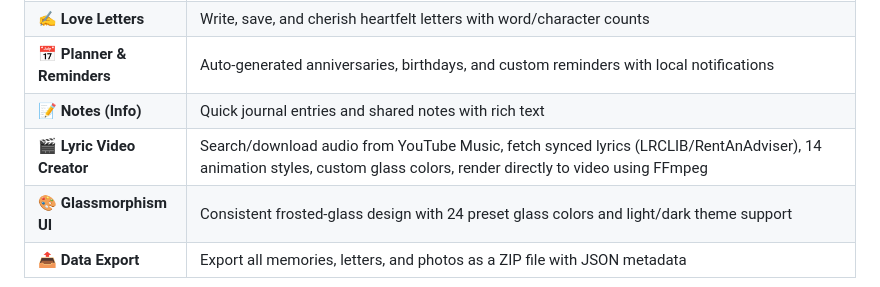
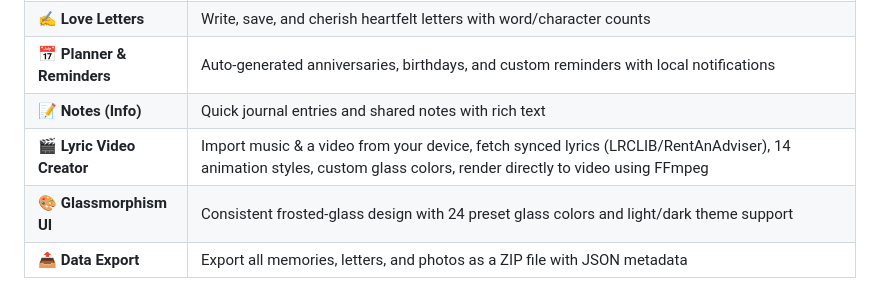
Before and after one commit to lelextb/our_heart, a Markdown page: README.md, the part around the change. Rendered like a GitHub page.

```diff
--- a/README.md
+++ b/README.md
@@ -45,7 +45,7 @@ Built with an obsessive focus on **glassmorphism aesthetics**, **local data priv
 | ✍️ **Love Letters** | Write, save, and cherish heartfelt letters with word/character counts |
 | 📅 **Planner & Reminders** | Auto‑generated anniversaries, birthdays, and custom reminders with local notifications |
 | 📝 **Notes (Info)** | Quick journal entries and shared notes with rich text |
-| 🎬 **Lyric Video Creator** | Search/download audio from YouTube Music, fetch synced lyrics (LRCLIB/RentAnAdviser), 14 animation styles, custom glass colors, render directly to video using FFmpeg |
+| 🎬 **Lyric Video Creator** | Import music & a video from your device, fetch synced lyrics (LRCLIB/RentAnAdviser), 14 animation styles, custom glass colors, render directly to video using FFmpeg |
 | 🎨 **Glassmorphism UI** | Consistent frosted‑glass design with 24 preset glass colors and light/dark theme support |
 | 📤 **Data Export** | Export all memories, letters, and photos as a ZIP file with JSON metadata |
 
```
